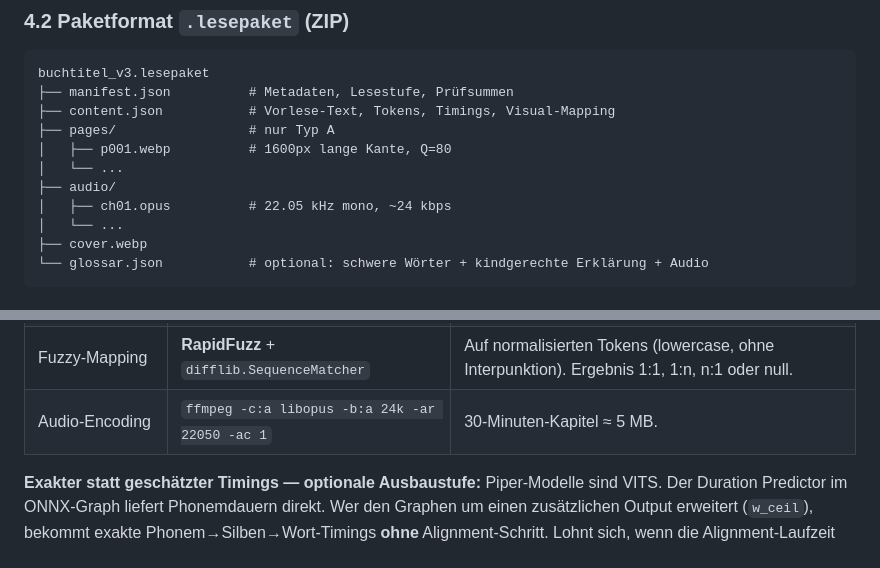
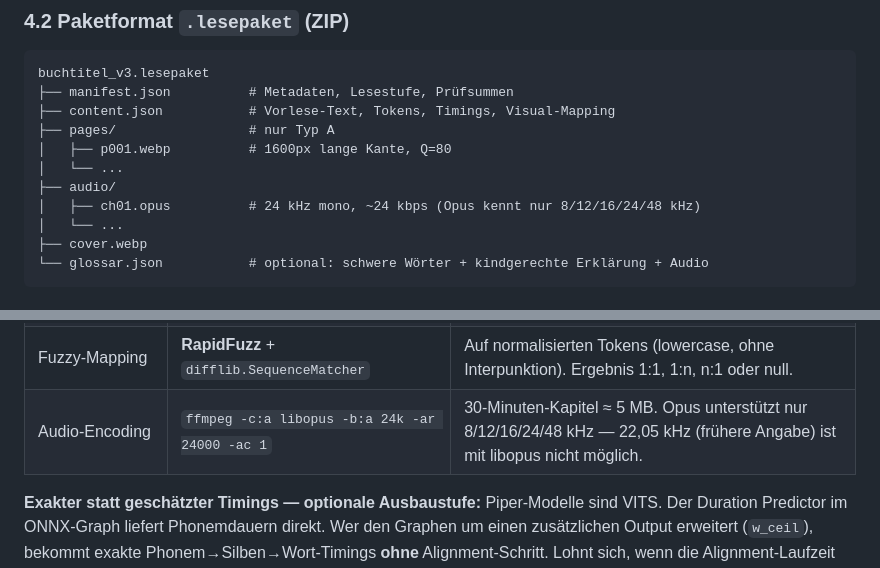
Before and after one commit to MrP42/lesefuchs, a Markdown page: Lesefuchs_Konzept.md, 2 parts joined by grey strips. Rendered like a GitHub page.

Commit message:
Konzept §4.2/§4.5: Opus-Samplerate auf 24 kHz korrigiert (22,05 kHz ist kein Opus-Format)
Co-Authored-By: Claude Fable 5 <noreply@anthropic.com>

```diff
--- a/Lesefuchs_Konzept.md
+++ b/Lesefuchs_Konzept.md
@@ -112,7 +112,7 @@ buchtitel_v3.lesepaket
 │   ├── p001.webp          # 1600px lange Kante, Q=80
 │   └── ...
 ├── audio/
-│   ├── ch01.opus          # 22.05 kHz mono, ~24 kbps
+│   ├── ch01.opus          # 24 kHz mono, ~24 kbps (Opus kennt nur 8/12/16/24/48 kHz)
 │   └── ...
 ├── cover.webp
 └── glossar.json           # optional: schwere Wörter + kindgerechte Erklärung + Audio
@@ -217,7 +217,7 @@ flowchart LR
 | Forced Alignment | **WhisperX** (wav2vec2-Alignmentmodell `de`) → primär<br/>**aeneas** → leichtgewichtige Alternative | WhisperX ist genauer auf Wortebene; aeneas ist reine CPU, schnell, für Satzebene völlig ausreichend. |
 | Silbentrennung | **`pyphen`** mit `de_DE` | Liefert Trennstellen nach deutschen Mustern. Dauer proportional nach Silbenlänge, gewichtet: Vokalkerne zählen doppelt. |
 | Fuzzy-Mapping | **RapidFuzz** + `difflib.SequenceMatcher` | Auf normalisierten Tokens (lowercase, ohne Interpunktion). Ergebnis 1:1, 1:n, n:1 oder null. |
-| Audio-Encoding | `ffmpeg -c:a libopus -b:a 24k -ar 22050 -ac 1` | 30-Minuten-Kapitel ≈ 5 MB. |
+| Audio-Encoding | `ffmpeg -c:a libopus -b:a 24k -ar 24000 -ac 1` | 30-Minuten-Kapitel ≈ 5 MB. Opus unterstützt nur 8/12/16/24/48 kHz — 22,05 kHz (frühere Angabe) ist mit libopus nicht möglich. |
 
 **Exakter statt geschätzter Timings — optionale Ausbaustufe:** Piper-Modelle sind VITS. Der Duration Predictor im ONNX-Graph liefert Phonemdauern direkt. Wer den Graphen um einen zusätzlichen Output erweitert (`w_ceil`), bekommt exakte Phonem→Silben→Wort-Timings **ohne** Alignment-Schritt. Lohnt sich, wenn die Alignment-Laufzeit stört — für den Anfang unnötig.
 
```
